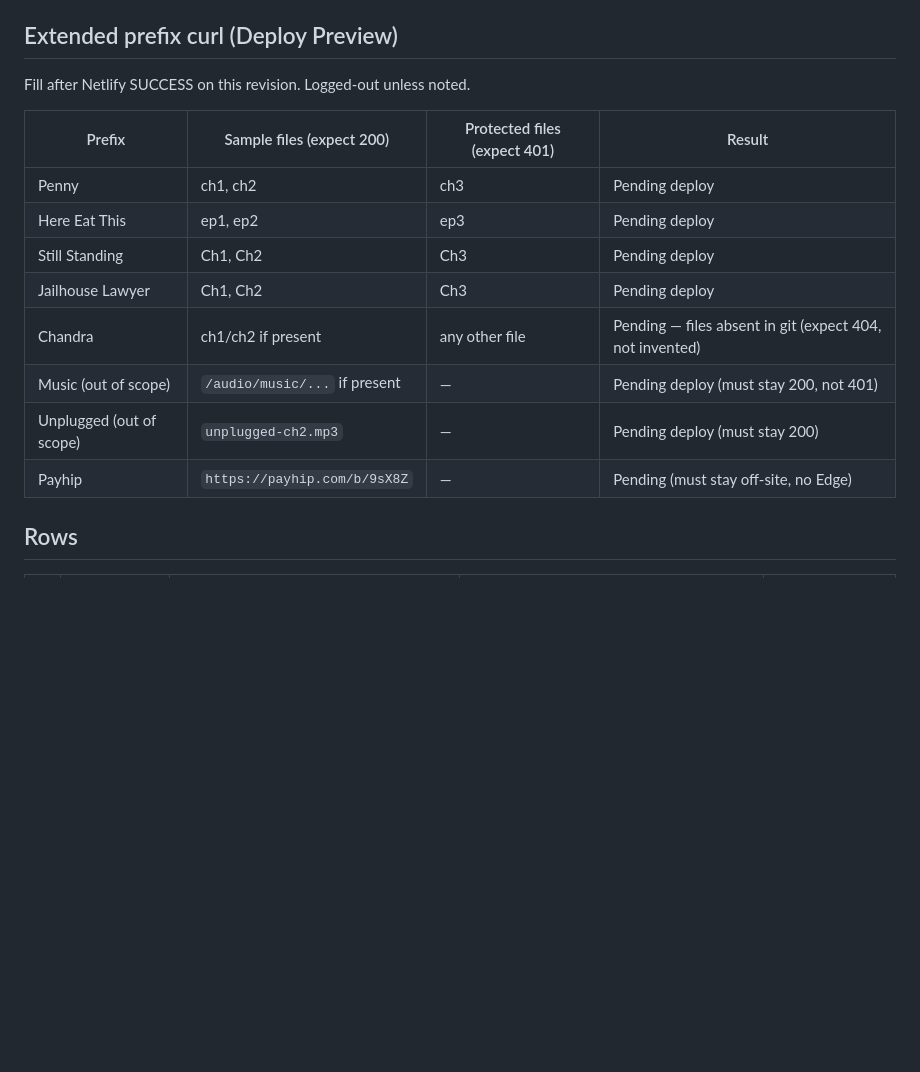
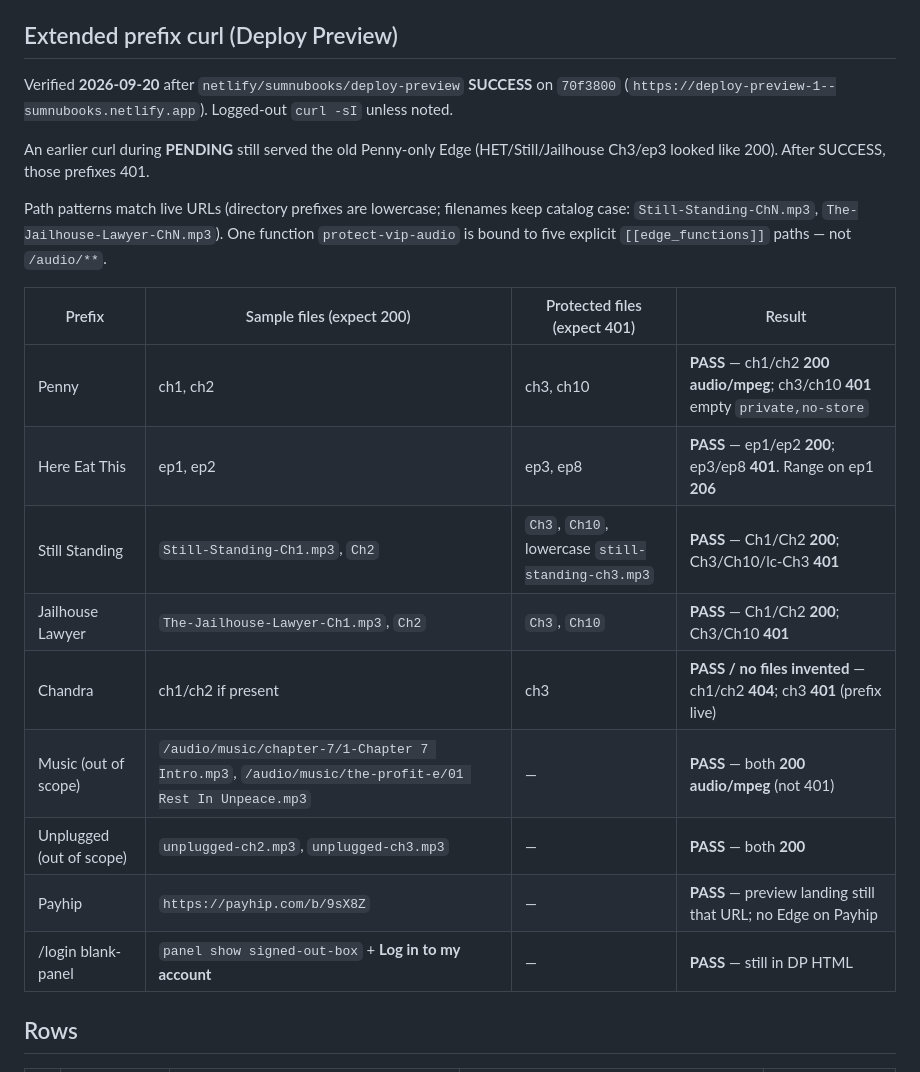
Before and after one commit to sumnubooks/sumnubooks, a Markdown page: TEST_MATRIX.md, the part around the change. Drawn GitHub-style; blank space fills up the shorter version.

Commit message:
Document Deploy Preview VIP prefix curl after SUCCESS.
Earlier PENDING curls still hit the Penny-only Edge. After deploy-preview SUCCESS, HET/Still/Jailhouse protected files 401 and samples stay 200.

Co-authored-by: sumnubooks <sumnubooks@users.noreply.github.com>

```diff
--- a/TEST_MATRIX.md
+++ b/TEST_MATRIX.md
@@ -28,18 +28,23 @@ Exact allowlist filenames used by Edge (regex also anchors `[12]` so Ch10/ep10 n
 
 ## Extended prefix curl (Deploy Preview)
 
-Fill after Netlify SUCCESS on this revision. Logged-out unless noted.
+Verified **2026-09-20** after `netlify/sumnubooks/deploy-preview` **SUCCESS** on `70f3800` (`https://deploy-preview-1--sumnubooks.netlify.app`). Logged-out `curl -sI` unless noted.
+
+An earlier curl during **PENDING** still served the old Penny-only Edge (HET/Still/Jailhouse Ch3/ep3 looked like 200). After SUCCESS, those prefixes 401.
+
+Path patterns match live URLs (directory prefixes are lowercase; filenames keep catalog case: `Still-Standing-ChN.mp3`, `The-Jailhouse-Lawyer-ChN.mp3`). One function `protect-vip-audio` is bound to five explicit `[[edge_functions]]` paths — not `/audio/**`.
 
 | Prefix | Sample files (expect 200) | Protected files (expect 401) | Result |
 | --- | --- | --- | --- |
-| Penny | ch1, ch2 | ch3 | Pending deploy |
-| Here Eat This | ep1, ep2 | ep3 | Pending deploy |
-| Still Standing | Ch1, Ch2 | Ch3 | Pending deploy |
-| Jailhouse Lawyer | Ch1, Ch2 | Ch3 | Pending deploy |
-| Chandra | ch1/ch2 if present | any other file | Pending — files absent in git (expect 404, not invented) |
-| Music (out of scope) | `/audio/music/...` if present | — | Pending deploy (must stay 200, not 401) |
-| Unplugged (out of scope) | `unplugged-ch2.mp3` | — | Pending deploy (must stay 200) |
-| Payhip | `https://payhip.com/b/9sX8Z` | — | Pending (must stay off-site, no Edge) |
+| Penny | ch1, ch2 | ch3, ch10 | **PASS** — ch1/ch2 **200 audio/mpeg**; ch3/ch10 **401** empty `private,no-store` |
+| Here Eat This | ep1, ep2 | ep3, ep8 | **PASS** — ep1/ep2 **200**; ep3/ep8 **401**. Range on ep1 **206** |
+| Still Standing | `Still-Standing-Ch1.mp3`, `Ch2` | `Ch3`, `Ch10`, lowercase `still-standing-ch3.mp3` | **PASS** — Ch1/Ch2 **200**; Ch3/Ch10/lc-Ch3 **401** |
+| Jailhouse Lawyer | `The-Jailhouse-Lawyer-Ch1.mp3`, `Ch2` | `Ch3`, `Ch10` | **PASS** — Ch1/Ch2 **200**; Ch3/Ch10 **401** |
+| Chandra | ch1/ch2 if present | ch3 | **PASS / no files invented** — ch1/ch2 **404**; ch3 **401** (prefix live) |
+| Music (out of scope) | `/audio/music/chapter-7/1-Chapter 7 Intro.mp3`, `/audio/music/the-profit-e/01 Rest In Unpeace.mp3` | — | **PASS** — both **200 audio/mpeg** (not 401) |
+| Unplugged (out of scope) | `unplugged-ch2.mp3`, `unplugged-ch3.mp3` | — | **PASS** — both **200** |
+| Payhip | `https://payhip.com/b/9sX8Z` | — | **PASS** — preview landing still that URL; no Edge on Payhip |
+| /login blank-panel | `panel show signed-out-box` + **Log in to my account** | — | **PASS** — still in DP HTML |
 
 ## Rows
 
```
